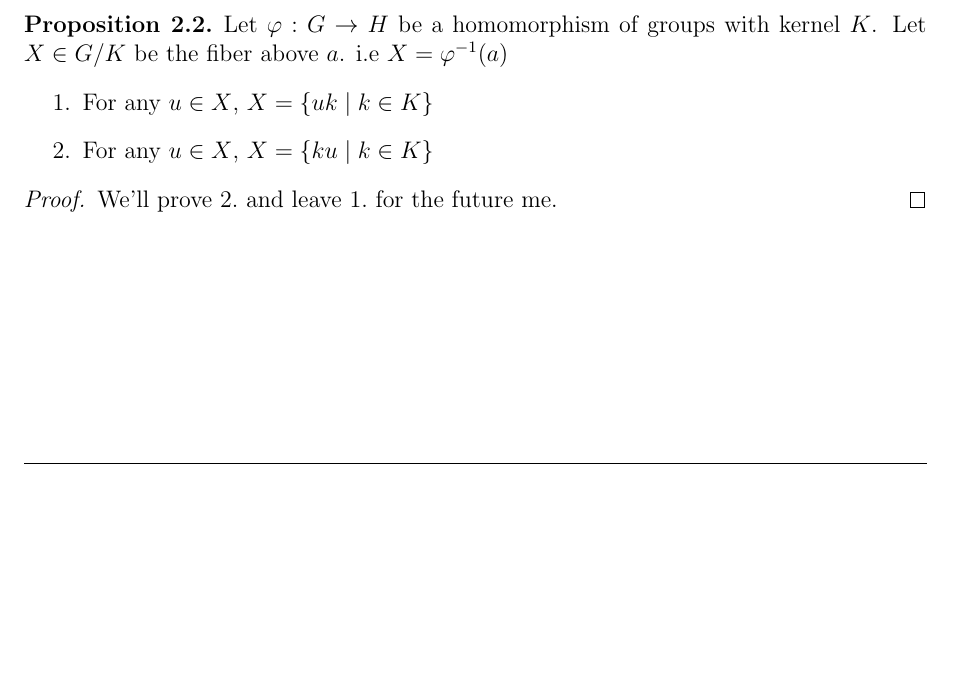
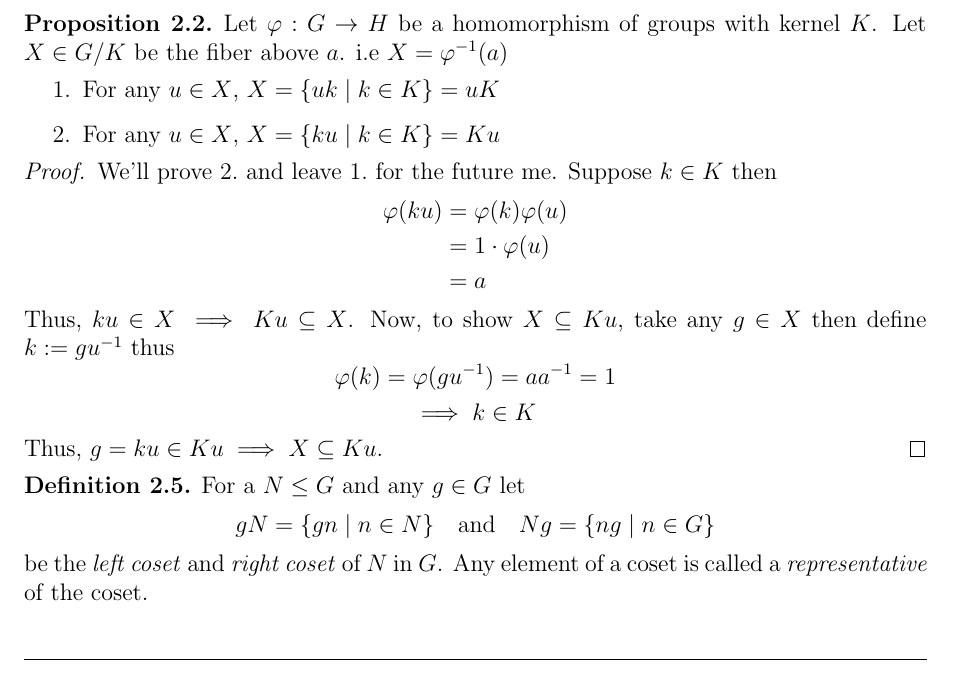
Before and after one commit to baskrki/Notes, a LaTeX document (grouptheory/grouptheory.tex, which reads grouptheory/chapters_grpthry/Chapter3/2A.tex): part of page 19 of 19, cut so that both start at the same text, the shorter picture padded with empty space. Compiled offline with pdfLaTeX.

Commit message:
some definitions

```diff
--- a/grouptheory/chapters_grpthry/Chapter3/2A.tex
+++ b/grouptheory/chapters_grpthry/Chapter3/2A.tex
@@ -48,11 +48,28 @@
     Let $\varphi : G \to H$ be a homomorphism of groups with kernel $K$. Let $X \in G/K$ be the fiber above $a$. i.e
     $X = \varphi^{-1}(a)$
     \begin{enumerate}
-        \item For any $u \in X$, $X = \{u k \mid k \in K\}$
-        \item For any $u \in X$, $X=\{ku \mid k \in K\}$
+        \item For any $u \in X$, $X = \{u k \mid k \in K\} = uK$
+        \item For any $u \in X$, $X=\{ku \mid k \in K\} = Ku$
     \end{enumerate}
 \end{proposition}
 
 \begin{proof}
-    We'll prove $2.$ and leave $1.$ for the future me.
+    We'll prove $2.$ and leave $1.$ for the future me. Suppose $k \in K$ then
+    \begin{align*}
+        \varphi(ku) &= \varphi(k) \varphi(u) \\
+        &= 1 \cdot \varphi(u) \\
+        &= a
+    \end{align*}
+    Thus, $ku \in X \implies Ku \subseteq X$. Now, to show $X \subseteq Ku$, take any $g \in X$ then define $k := gu^{-1}$ thus
+    \[ \varphi(k)=\varphi(gu^{-1})=a a^{-1}=1 \]
+    \[ \implies k \in K \]
+    Thus, $g=ku \in Ku \implies X \subseteq Ku$.
 \end{proof}
+
+
+\begin{definition}
+    For a $N \le G$ and any $g \in G$ let
+    \[ gN = \{ gn \mid n \in N\} \quad \text{and} \quad Ng = \{ ng \mid n \in G\} \]
+    be the \textit{left coset} and \textit{right coset} of $N$ in $G$. Any element of a coset is called a \textit{representative} of the
+    coset.
+\end{definition}
```
Also changed, not shown: grouptheory/grouptheory.pdf, 3 other files.
